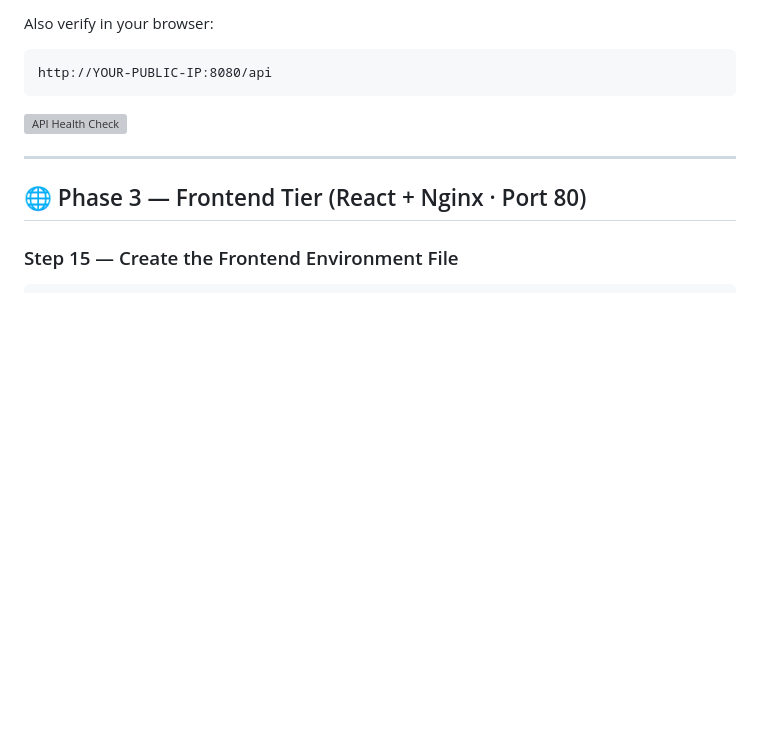
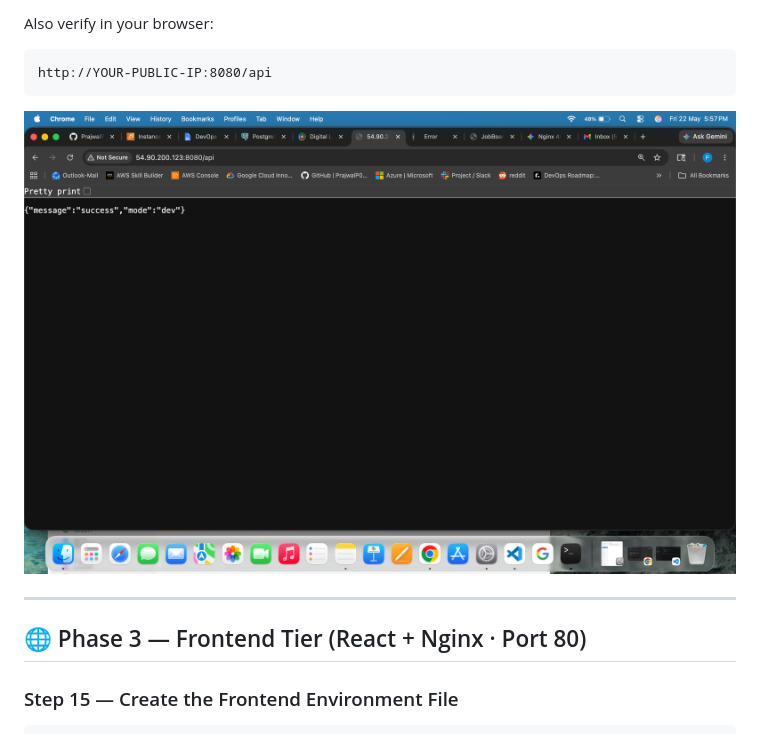
Before and after one commit to PrajwalP0571/jobboard, a Markdown page: newreadme.md, the part around one of its changes. GitHub-like rendering; blank space fills up the shorter version; grey boxes are pictures that could not be loaded.

Commit message:
feat: added screenshots

````diff
--- a/newreadme.md
+++ b/newreadme.md
@@ -433,7 +433,7 @@ http://YOUR-PUBLIC-IP:8080/api
 ```
 
 <!-- Add your API success screenshot here -->
-![API Health Check](screenshots/api-health-check.png)
+![API Health Check](https://github.com/PrajwalP0571/jobboard/blob/main/api.png)
 
 ---
 
````
Also changed, not shown: other parts of newreadme.md (+1 -1 lines).
